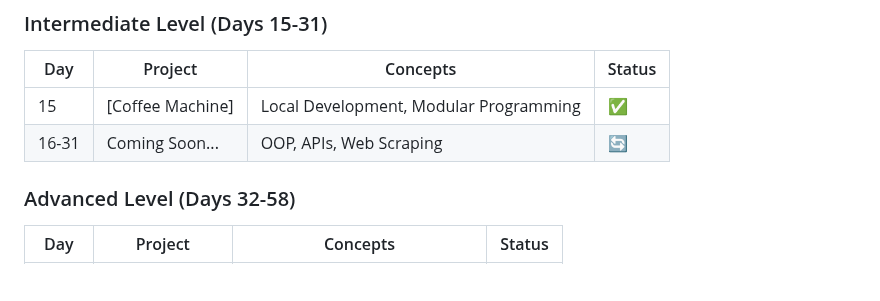
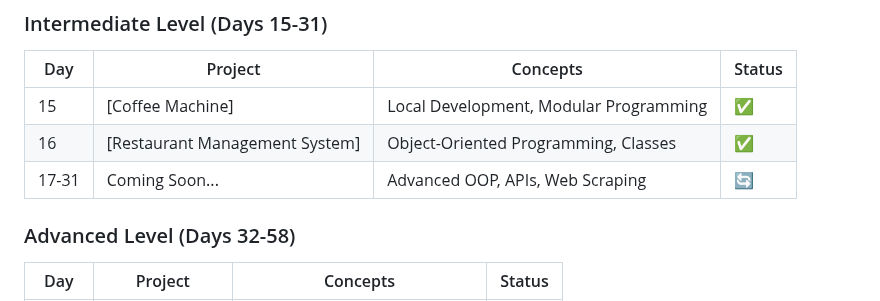
Before and after one commit to sriramch163/100-Days-Of-Python-BootCamp-Udemy, a Markdown page: README.md, the part around one of its changes. GitHub-like rendering; blank space fills up the shorter version.

```diff
--- a/README.md
+++ b/README.md
@@ -42,7 +42,8 @@ This repository follows the "100 Days of Code - The Complete Python Pro Bootcamp
 | Day | Project | Concepts | Status |
 |-----|---------|----------|--------|
 | 15 | [Coffee Machine] | Local Development, Modular Programming | ✅ |
-| 16-31 | Coming Soon... | OOP, APIs, Web Scraping | 🔄 |
+| 16 | [Restaurant Management System] | Object-Oriented Programming, Classes | ✅ |
+| 17-31 | Coming Soon... | Advanced OOP, APIs, Web Scraping | 🔄 |
 
 ### Advanced Level (Days 32-58)
 | Day | Project | Concepts | Status |
```
Also changed, not shown: other parts of README.md (+5 -5 lines).
